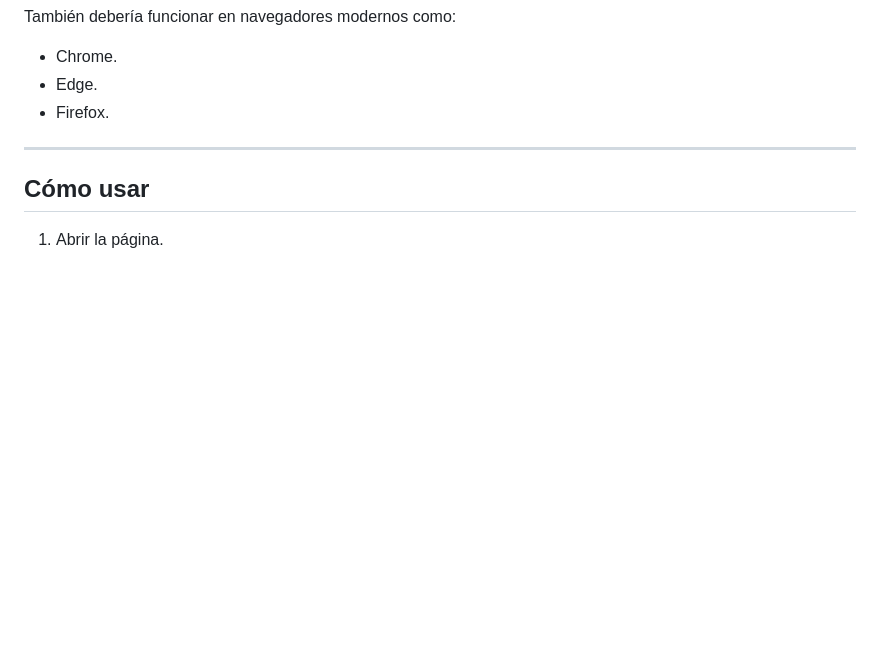
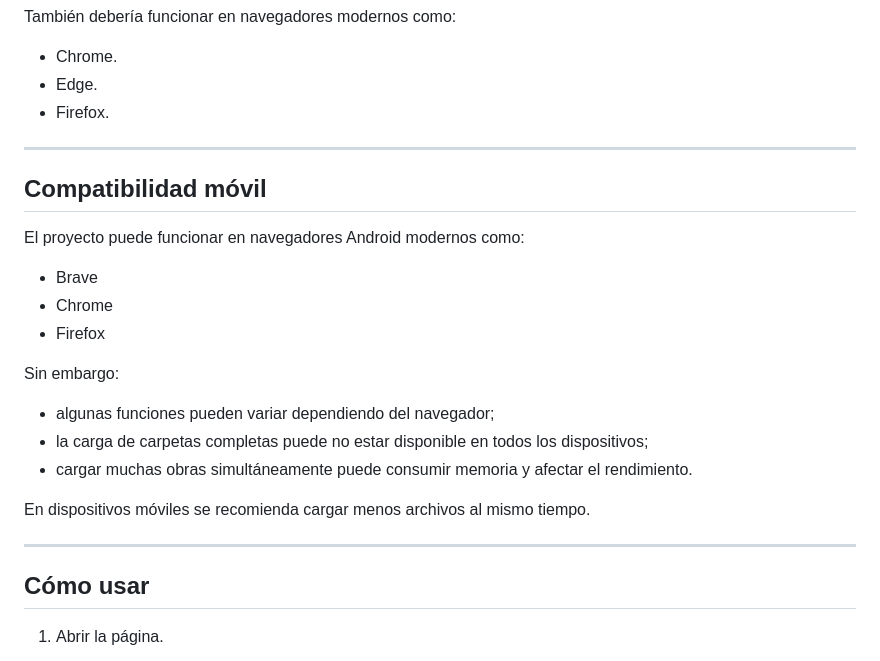
Before and after one commit to Saaccs/Cbz-Reader., a Markdown page: README.md, the part around the change. Rendered like a GitHub page; blank space fills up the shorter version.

```diff
--- a/README.md
+++ b/README.md
@@ -181,6 +181,24 @@ También debería funcionar en navegadores modernos como:
 
 ---
 
+## Compatibilidad móvil
+
+El proyecto puede funcionar en navegadores Android modernos como:
+
+- Brave
+- Chrome
+- Firefox
+
+Sin embargo:
+
+- algunas funciones pueden variar dependiendo del navegador;
+- la carga de carpetas completas puede no estar disponible en todos los dispositivos;
+- cargar muchas obras simultáneamente puede consumir memoria y afectar el rendimiento.
+
+En dispositivos móviles se recomienda cargar menos archivos al mismo tiempo.
+
+---
+
 ## Cómo usar
 
 1. Abrir la página.
```
